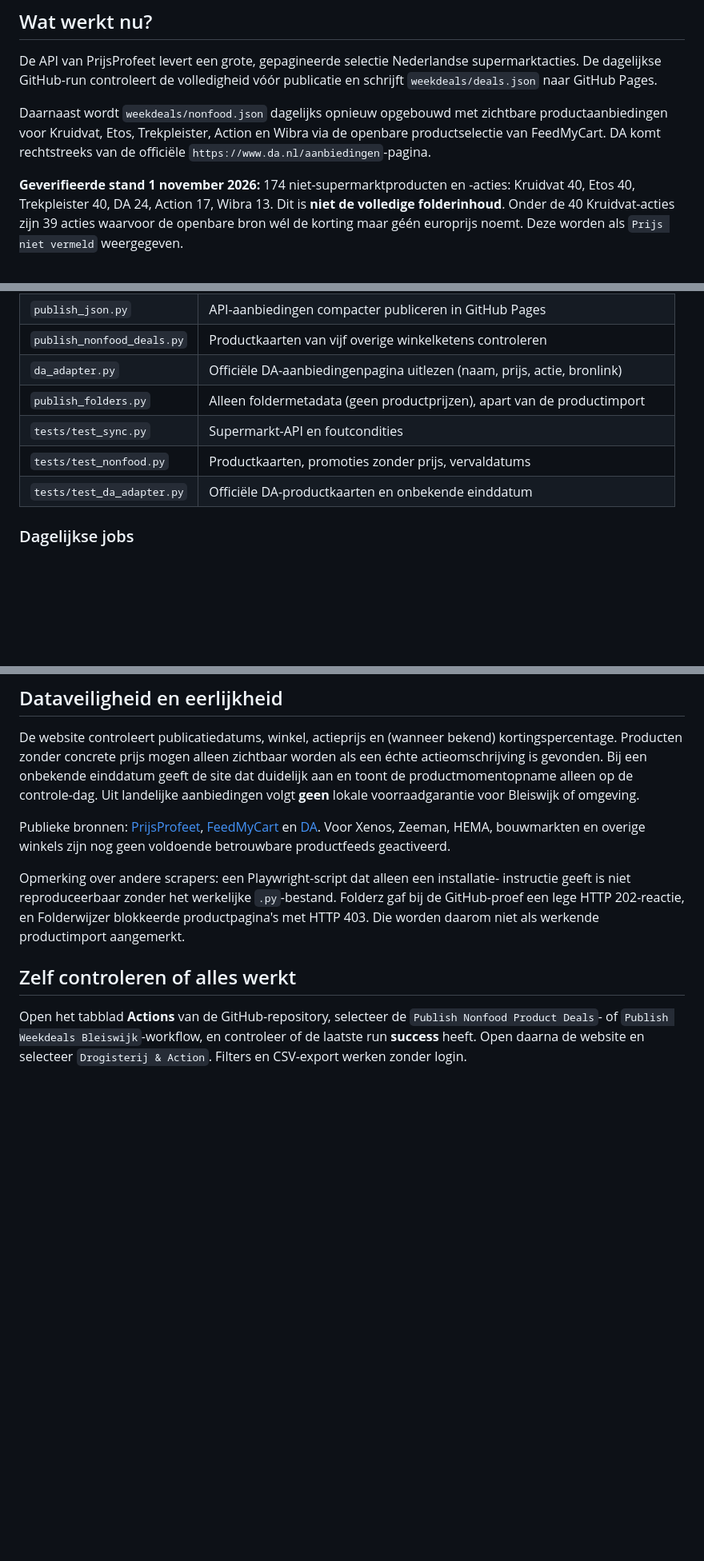
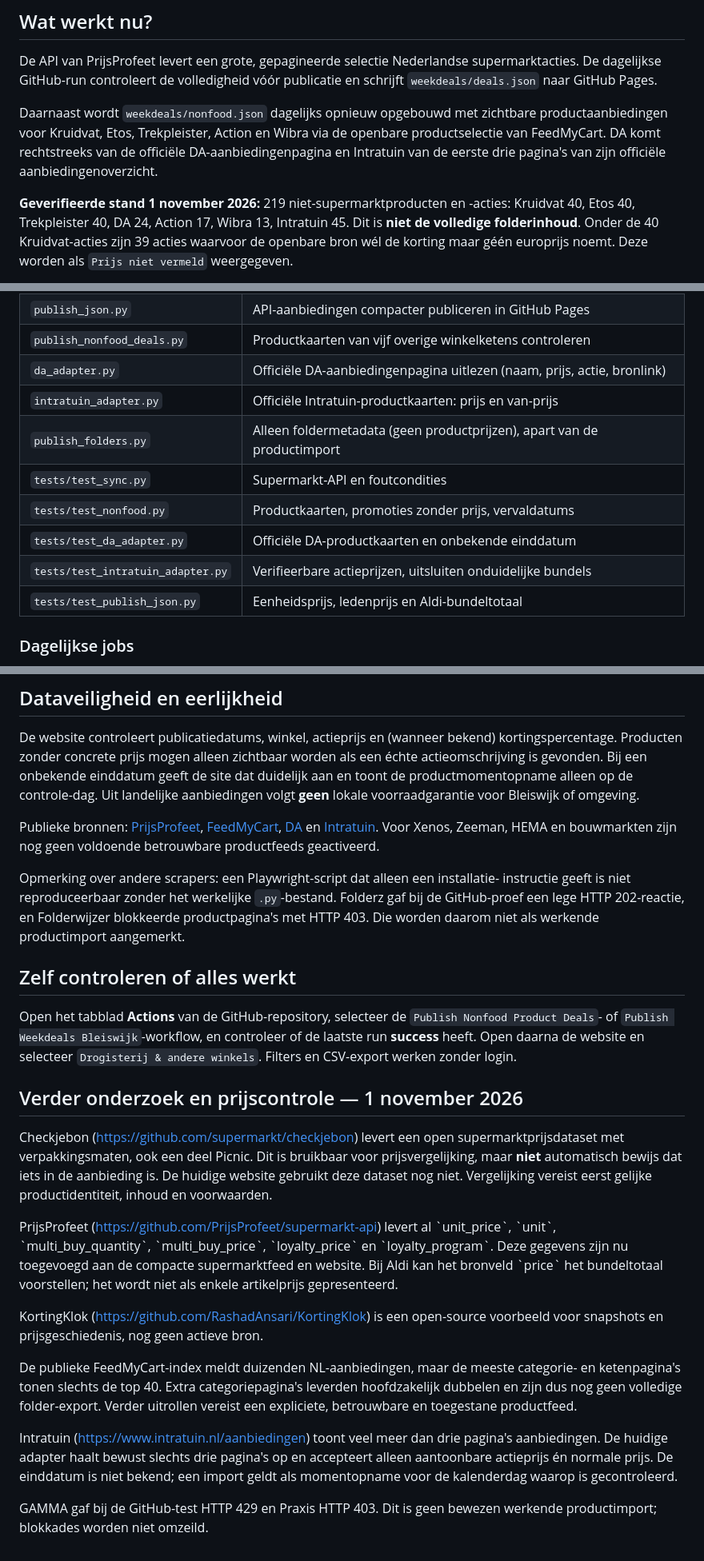
Before and after one commit to DASPHHS/specialedeals, a Markdown page: integrations/weekdeals/README.md, 3 parts joined by grey strips. Shown at 80% size. Rendered like a GitHub page; blank space fills up the shorter version.

Commit message:
Update real Weekdeals coverage, price semantics and source feasibility findings

```diff
--- a/integrations/weekdeals/README.md
+++ b/integrations/weekdeals/README.md
@@ -13,11 +13,10 @@ publicatie en schrijft `weekdeals/deals.json` naar GitHub Pages.
 
 Daarnaast wordt `weekdeals/nonfood.json` dagelijks opnieuw opgebouwd met
 zichtbare productaanbiedingen voor Kruidvat, Etos, Trekpleister, Action en Wibra
-via de openbare productselectie van FeedMyCart. DA komt rechtstreeks van de
-officiële `https://www.da.nl/aanbiedingen`-pagina.
+via de openbare productselectie van FeedMyCart. DA komt rechtstreeks van de officiële DA-aanbiedingenpagina en Intratuin van de eerste drie pagina's van zijn officiële aanbiedingenoverzicht.
 
-**Geverifieerde stand 1 november 2026:** 174 niet-supermarktproducten en
--acties: Kruidvat 40, Etos 40, Trekpleister 40, DA 24, Action 17, Wibra 13.
+**Geverifieerde stand 1 november 2026:** 219 niet-supermarktproducten en
+-acties: Kruidvat 40, Etos 40, Trekpleister 40, DA 24, Action 17, Wibra 13, Intratuin 45.
 Dit is **niet de volledige folderinhoud**. Onder de 40 Kruidvat-acties zijn
 39 acties waarvoor de openbare bron wél de korting maar géén europrijs noemt.
 Deze worden als `Prijs niet vermeld` weergegeven.
@@ -35,10 +34,13 @@ geldig als gecontroleerde momentopname van vandaag. Niets wordt verzonnen.
 | `publish_json.py` | API-aanbiedingen compacter publiceren in GitHub Pages |
 | `publish_nonfood_deals.py` | Productkaarten van vijf overige winkelketens controleren |
 | `da_adapter.py` | Officiële DA-aanbiedingenpagina uitlezen (naam, prijs, actie, bronlink) |
+| `intratuin_adapter.py` | Officiële Intratuin-productkaarten: prijs en van-prijs |
 | `publish_folders.py` | Alleen foldermetadata (geen productprijzen), apart van de productimport |
 | `tests/test_sync.py` | Supermarkt-API en foutcondities |
 | `tests/test_nonfood.py` | Productkaarten, promoties zonder prijs, vervaldatums |
 | `tests/test_da_adapter.py` | Officiële DA-productkaarten en onbekende einddatum |
+| `tests/test_intratuin_adapter.py` | Verifieerbare actieprijzen, uitsluiten onduidelijke bundels |
+| `tests/test_publish_json.py` | Eenheidsprijs, ledenprijs en Aldi-bundeltotaal |
 
 ### Dagelijkse jobs
 
@@ -61,9 +63,8 @@ controle-dag. Uit landelijke aanbiedingen volgt **geen** lokale voorraadgarantie
 voor Bleiswijk of omgeving.
 
 Publieke bronnen: [PrijsProfeet](https://www.prijsprofeet.nl),
-[FeedMyCart](https://feedmycart.nl/en/countries/netherlands/) en
-[DA](https://www.da.nl/aanbiedingen). Voor Xenos, Zeeman, HEMA, bouwmarkten
-en overige winkels zijn nog geen voldoende betrouwbare productfeeds geactiveerd.
+[FeedMyCart](https://feedmycart.nl/en/countries/netherlands/),
+[DA](https://www.da.nl/aanbiedingen) en [Intratuin](https://www.intratuin.nl/aanbiedingen). Voor Xenos, Zeeman, HEMA en bouwmarkten zijn nog geen voldoende betrouwbare productfeeds geactiveerd.
 
 Opmerking over andere scrapers: een Playwright-script dat alleen een installatie-
 instructie geeft is niet reproduceerbaar zonder het werkelijke `.py`-bestand.
@@ -76,4 +77,38 @@ werkende productimport aangemerkt.
 Open het tabblad **Actions** van de GitHub-repository, selecteer de
 `Publish Nonfood Product Deals`- of `Publish Weekdeals Bleiswijk`-workflow,
 en controleer of de laatste run **success** heeft. Open daarna de website en
-selecteer `Drogisterij & Action`. Filters en CSV-export werken zonder login.
+selecteer `Drogisterij & andere winkels`. Filters en CSV-export werken zonder login.
+
+
+## Verder onderzoek en prijscontrole — 1 november 2026
+
+Checkjebon (https://github.com/supermarkt/checkjebon) levert een open
+supermarktprijsdataset met verpakkingsmaten, ook een deel Picnic. Dit is
+bruikbaar voor prijsvergelijking, maar **niet** automatisch bewijs dat iets
+in de aanbieding is. De huidige website gebruikt deze dataset nog niet.
+Vergelijking vereist eerst gelijke productidentiteit, inhoud en voorwaarden.
+
+PrijsProfeet (https://github.com/PrijsProfeet/supermarkt-api) levert al
+\`unit_price\`, \`unit\`, \`multi_buy_quantity\`, \`multi_buy_price\`,
+\`loyalty_price\` en \`loyalty_program\`. Deze gegevens zijn nu toegevoegd aan
+de compacte supermarktfeed en website. Bij Aldi kan het bronveld \`price\`
+het bundeltotaal voorstellen; het wordt niet als enkele artikelprijs
+gepresenteerd.
+
+KortingKlok (https://github.com/RashadAnsari/KortingKlok) is een open-source
+voorbeeld voor snapshots en prijsgeschiedenis, nog geen actieve bron.
+
+De publieke FeedMyCart-index meldt duizenden NL-aanbiedingen, maar de
+meeste categorie- en ketenpagina's tonen slechts de top 40. Extra
+categoriepagina's leverden hoofdzakelijk dubbelen en zijn dus nog geen
+volledige folder-export. Verder uitrollen vereist een expliciete, betrouwbare
+en toegestane productfeed.
+
+Intratuin (https://www.intratuin.nl/aanbiedingen) toont veel meer dan drie
+pagina's aanbiedingen. De huidige adapter haalt bewust slechts drie pagina's
+op en accepteert alleen aantoonbare actieprijs én normale prijs.
+De einddatum is niet bekend; een import geldt als momentopname voor
+de kalenderdag waarop is gecontroleerd.
+
+GAMMA gaf bij de GitHub-test HTTP 429 en Praxis HTTP 403.
+Dit is geen bewezen werkende productimport; blokkades worden niet omzeild.
```
